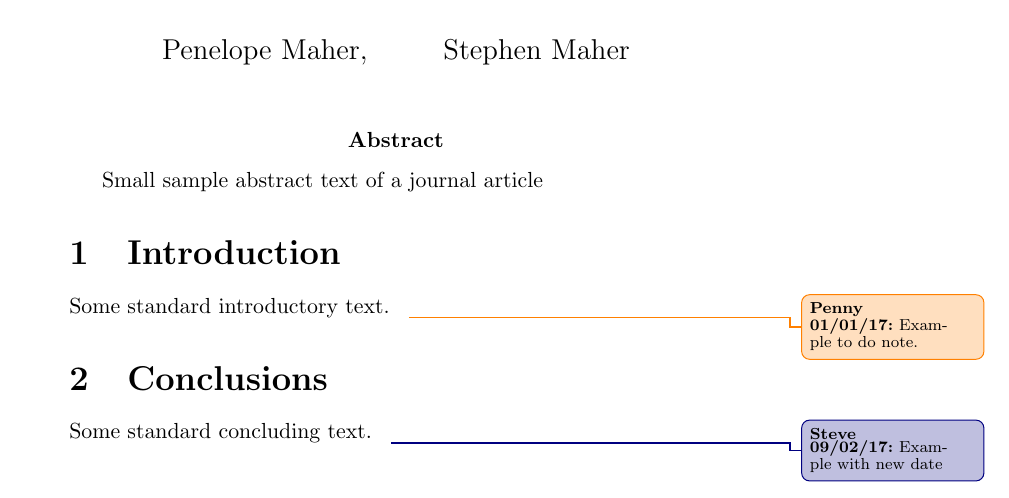
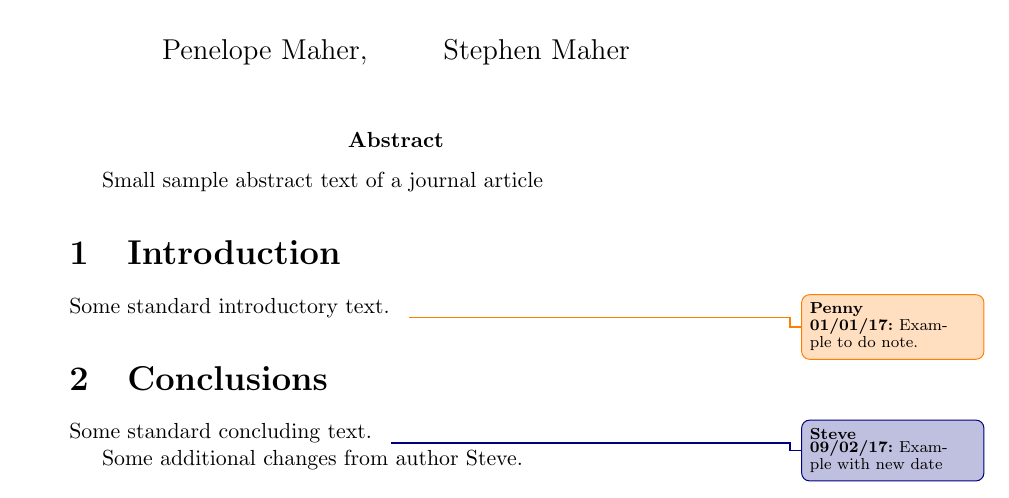
Before and after one commit to penmaher/testing_WRITE_with_git, a LaTeX document (article.tex): part of the page, cut so that both start at the same text. Compiled offline with pdfLaTeX.

Commit message:
Minor changes on Steve branch to article for testing.

```diff
--- a/article.tex
+++ b/article.tex
@@ -17,7 +17,7 @@
 \setlength{\marginparwidth}{3.25cm}
 
 
-\newcommand{\currentauthor}{Penny} %first name with capital to start.
+\newcommand{\currentauthor}{Steve} %first name with capital to start.
 \include{author_info}   %each author has personalised information
 
 \newdate{rev1}{01}{01}{2017}
@@ -43,4 +43,6 @@ Some standard introductory text. \Penny{\rev{1}}{Example to do note.}
 
 Some standard concluding text. \Steve{\rev{2}}{Example with new date}
 
+Some additional changes from author Steve.
+
 \end{document}
```
